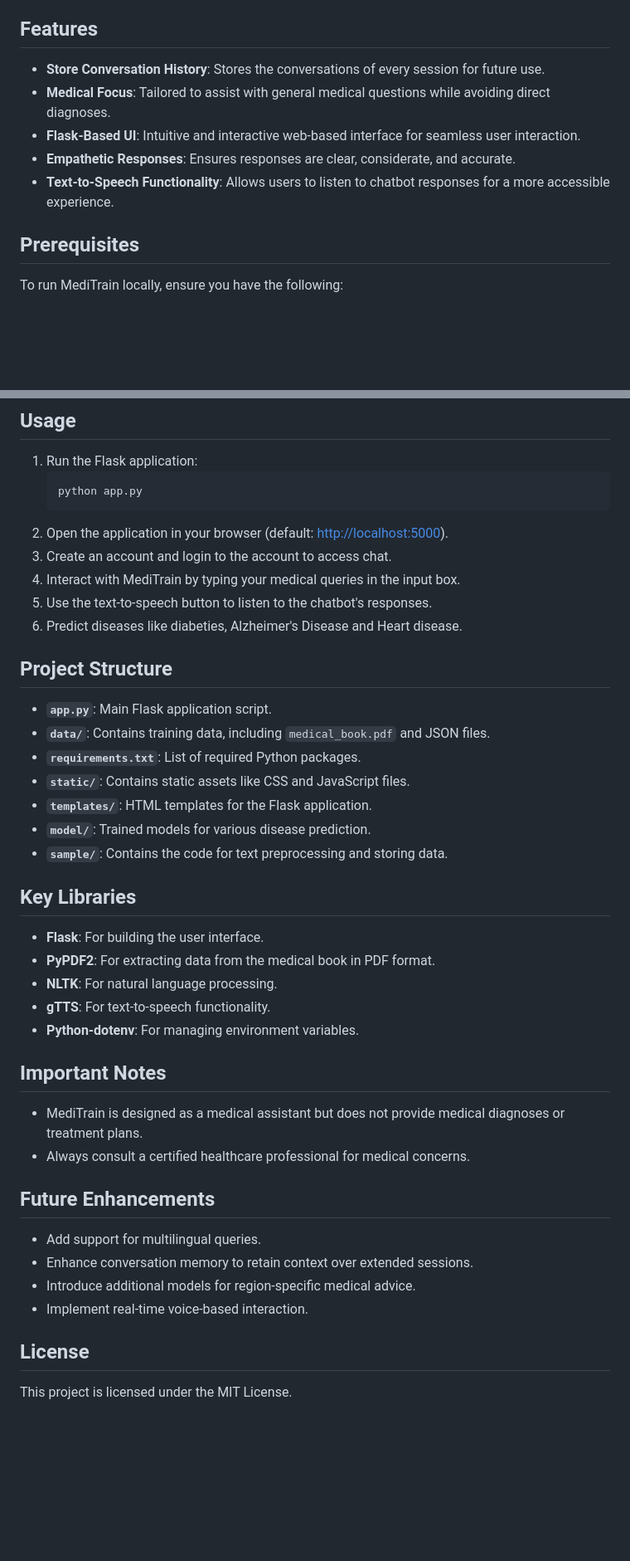
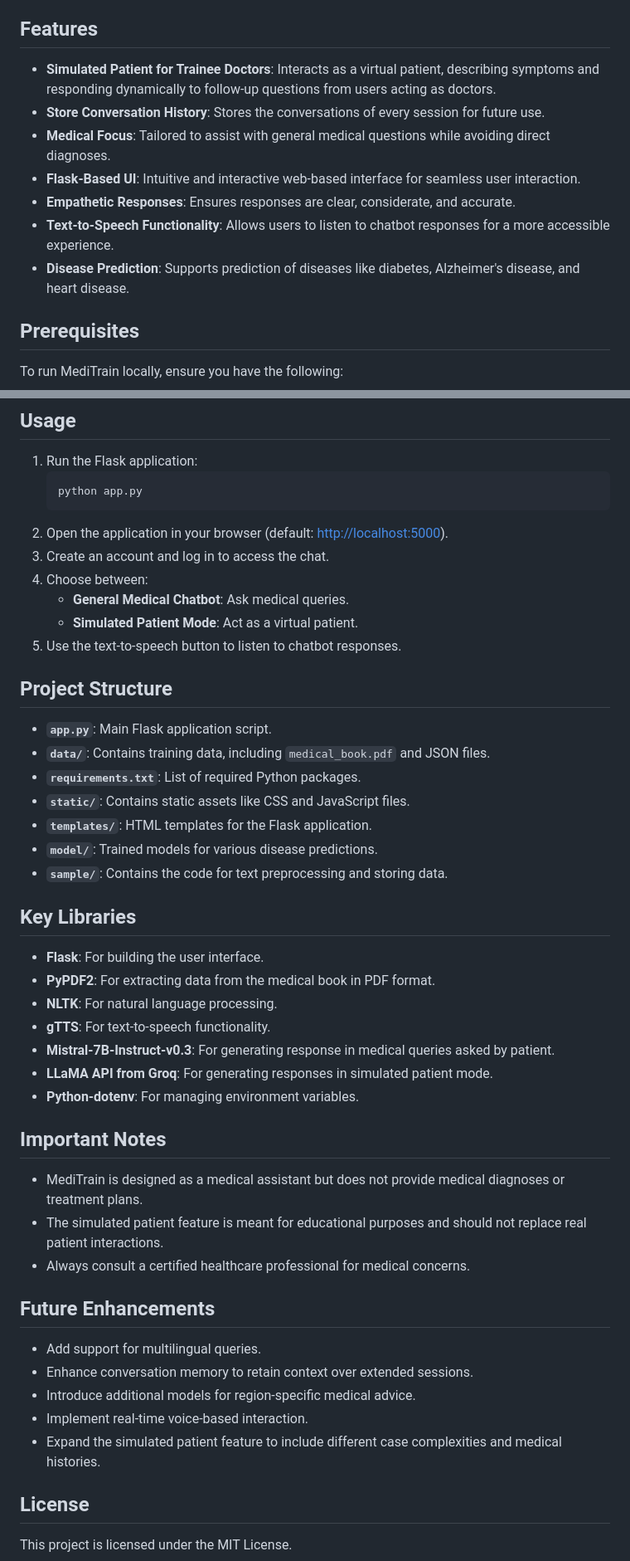
Before and after one commit to Shrutibhargava2004/MediTrain-AI, a Markdown page: README.md, 2 parts joined by grey strips. Shown: that part at 83% size. Drawn GitHub-style; blank space fills up the shorter version.

````diff
--- a/README.md
+++ b/README.md
@@ -6,11 +6,13 @@ MediTrain is an AI-powered medical assistant designed to provide users with accu
 
 ## Features
 
+* **Simulated Patient for Trainee Doctors**: Interacts as a virtual patient, describing symptoms and responding dynamically to follow-up questions from users acting as doctors.
 * **Store Conversation History**: Stores the conversations of every session for future use.
 * **Medical Focus**: Tailored to assist with general medical questions while avoiding direct diagnoses.
 * **Flask-Based UI**: Intuitive and interactive web-based interface for seamless user interaction.
 * **Empathetic Responses**: Ensures responses are clear, considerate, and accurate.
 * **Text-to-Speech Functionality**: Allows users to listen to chatbot responses for a more accessible experience.
+* **Disease Prediction**: Supports prediction of diseases like diabetes, Alzheimer's disease, and heart disease.
 
 ## Prerequisites
 
@@ -45,10 +47,11 @@ To run MediTrain locally, ensure you have the following:
    python app.py
    ```
 2. Open the application in your browser (default: [http://localhost:5000](http://localhost:5000/)).
-3. Create an account and login to the account to access chat.
-4. Interact with MediTrain by typing your medical queries in the input box.
-5. Use the text-to-speech button to listen to the chatbot's responses.
-6. Predict diseases like diabeties, Alzheimer's Disease and Heart disease.
+3. Create an account and log in to access the chat.
+4. Choose between:
+   - **General Medical Chatbot**: Ask medical queries.
+   - **Simulated Patient Mode**: Act as a virtual patient.
+5. Use the text-to-speech button to listen to chatbot responses.
 
 ## Project Structure
 
@@ -57,7 +60,7 @@ To run MediTrain locally, ensure you have the following:
 * **`requirements.txt`**: List of required Python packages.
 * **`static/`**: Contains static assets like CSS and JavaScript files.
 * **`templates/`**: HTML templates for the Flask application.
-* **`model/`**: Trained models for various disease prediction.
+* **`model/`**: Trained models for various disease predictions.
 * **`sample/`**: Contains the code for text preprocessing and storing data.
 
 ## Key Libraries
@@ -66,11 +69,14 @@ To run MediTrain locally, ensure you have the following:
 * **PyPDF2**: For extracting data from the medical book in PDF format.
 * **NLTK**: For natural language processing.
 * **gTTS**: For text-to-speech functionality.
+* **Mistral-7B-Instruct-v0.3**: For generating response in medical queries asked by patient.
+* **LLaMA API from Groq**: For generating responses in simulated patient mode.
 * **Python-dotenv**: For managing environment variables.
 
 ## Important Notes
 
 * MediTrain is designed as a medical assistant but does not provide medical diagnoses or treatment plans.
+* The simulated patient feature is meant for educational purposes and should not replace real patient interactions.
 * Always consult a certified healthcare professional for medical concerns.
 
 ## Future Enhancements
@@ -79,6 +85,7 @@ To run MediTrain locally, ensure you have the following:
 * Enhance conversation memory to retain context over extended sessions.
 * Introduce additional models for region-specific medical advice.
 * Implement real-time voice-based interaction.
+* Expand the simulated patient feature to include different case complexities and medical histories.
 
 ## License
 
````
